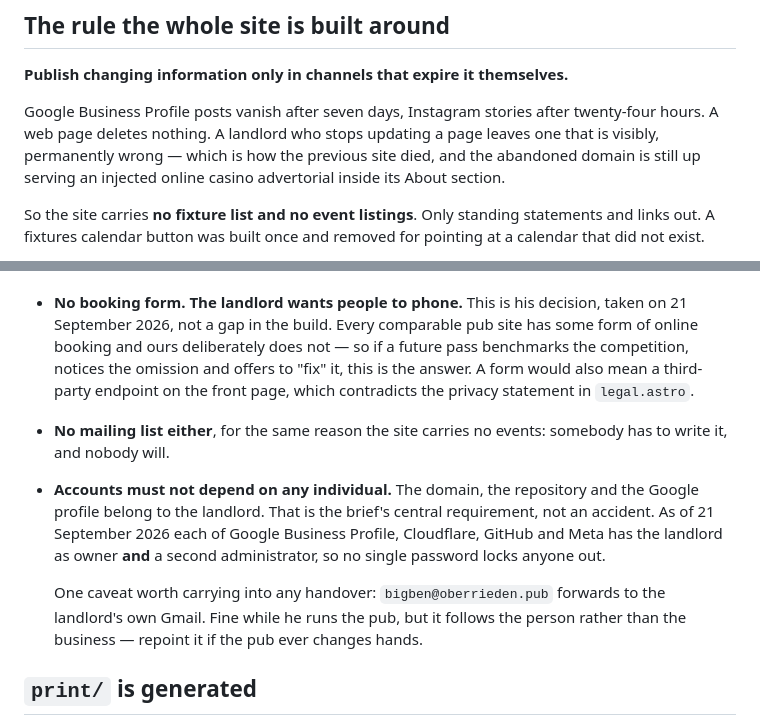
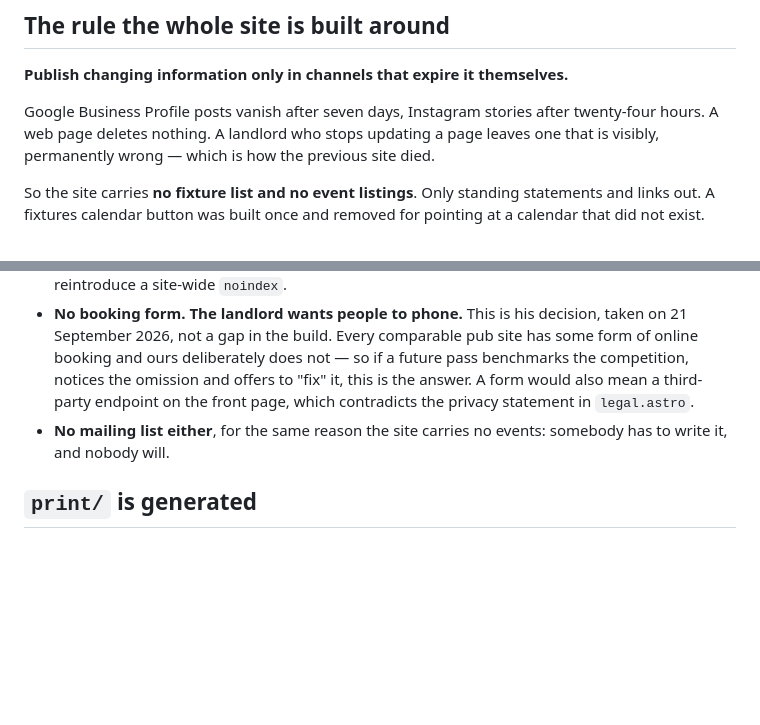
Before and after one commit to oberrieden-pub/bigben, a Markdown page: AGENTS.md, 2 parts joined by grey strips. Drawn GitHub-style; blank space fills up the shorter version.

```diff
--- a/AGENTS.md
+++ b/AGENTS.md
@@ -14,8 +14,7 @@ obvious change is the wrong one.
 Google Business Profile posts vanish after seven days, Instagram stories after
 twenty-four hours. A web page deletes nothing. A landlord who stops updating a
 page leaves one that is visibly, permanently wrong — which is how the previous
-site died, and the abandoned domain is still up serving an injected online
-casino advertorial inside its About section.
+site died.
 
 So the site carries **no fixture list and no event listings**. Only standing
 statements and links out. A fixtures calendar button was built once and removed
@@ -367,16 +366,6 @@ anywhere else, the privacy page has to change in the same commit.
   the front page, which contradicts the privacy statement in `legal.astro`.
 - **No mailing list either**, for the same reason the site carries no events:
   somebody has to write it, and nobody will.
-- **Accounts must not depend on any individual.** The domain, the repository
-  and the Google profile belong to the landlord. That is the brief's central
-  requirement, not an accident. As of 21 September 2026 each of Google Business
-  Profile, Cloudflare, GitHub and Meta has the landlord as owner **and** a
-  second administrator, so no single password locks anyone out.
-
-  One caveat worth carrying into any handover: `bigben@oberrieden.pub` forwards
-  to the landlord's own Gmail. Fine while he runs the pub, but it follows the
-  person rather than the business — repoint it if the pub ever changes hands.
-
 ## `print/` is generated
 
 `banner.html`, `banner.pdf` and `banner.pptx` are all build outputs. Edit the
```
Also changed, not shown: README.md (+5 -88 lines).
